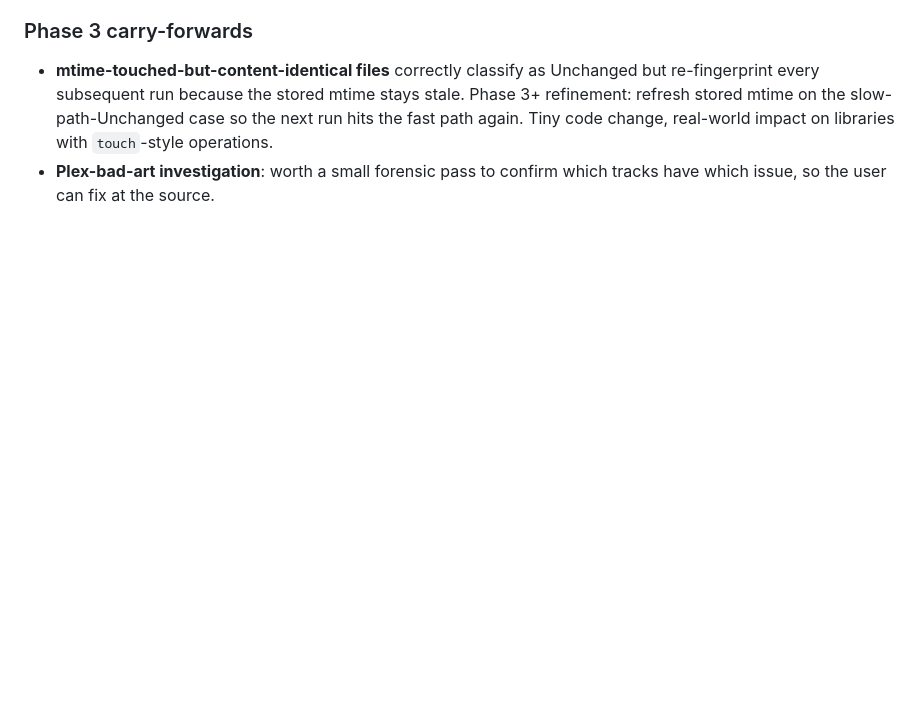
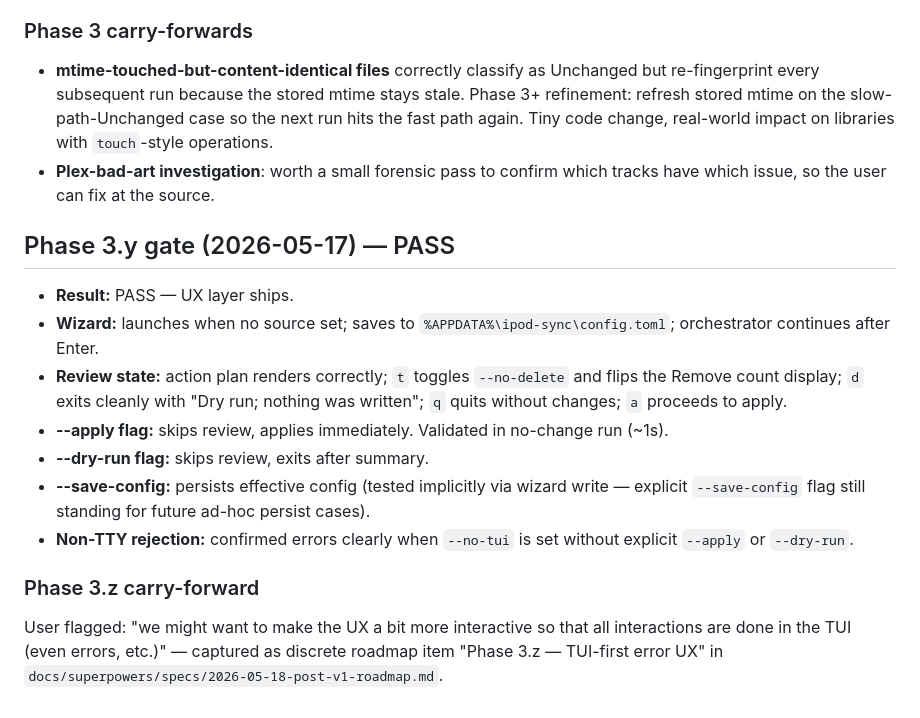
Before and after one commit to itsmichaelwest/classick, a Markdown page: LEARNINGS.md, the part around the change. Drawn GitHub-style; blank space fills up the shorter version.

Commit message:
docs: Phase 3.y gate PASS — interactive UX layer ships

```diff
--- a/LEARNINGS.md
+++ b/LEARNINGS.md
@@ -205,3 +205,17 @@ Per global CLAUDE.md: record discovered conventions, gotchas, debugging insights
 
 - **mtime-touched-but-content-identical files** correctly classify as Unchanged but re-fingerprint every subsequent run because the stored mtime stays stale. Phase 3+ refinement: refresh stored mtime on the slow-path-Unchanged case so the next run hits the fast path again. Tiny code change, real-world impact on libraries with `touch`-style operations.
 - **Plex-bad-art investigation**: worth a small forensic pass to confirm which tracks have which issue, so the user can fix at the source.
+
+## Phase 3.y gate (2026-05-17) — PASS
+
+- **Result:** PASS — UX layer ships.
+- **Wizard:** launches when no source set; saves to `%APPDATA%\ipod-sync\config.toml`; orchestrator continues after Enter.
+- **Review state:** action plan renders correctly; `t` toggles `--no-delete` and flips the Remove count display; `d` exits cleanly with "Dry run; nothing was written"; `q` quits without changes; `a` proceeds to apply.
+- **--apply flag:** skips review, applies immediately. Validated in no-change run (~1s).
+- **--dry-run flag:** skips review, exits after summary.
+- **--save-config:** persists effective config (tested implicitly via wizard write — explicit `--save-config` flag still standing for future ad-hoc persist cases).
+- **Non-TTY rejection:** confirmed errors clearly when `--no-tui` is set without explicit `--apply` or `--dry-run`.
+
+### Phase 3.z carry-forward
+
+User flagged: "we might want to make the UX a bit more interactive so that all interactions are done in the TUI (even errors, etc.)" — captured as discrete roadmap item "Phase 3.z — TUI-first error UX" in `docs/superpowers/specs/2026-05-18-post-v1-roadmap.md`.
```
